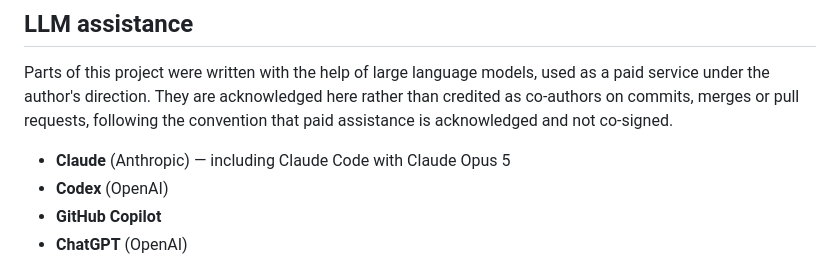
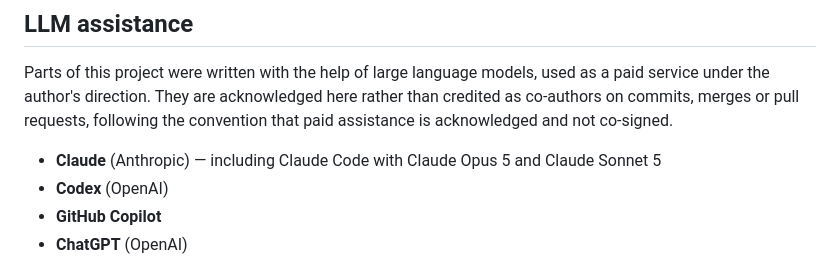
Before and after one commit to flipoyo/ComplexGitSync, a Markdown page: README.md, the part around the change. Drawn GitHub-style.

```diff
--- a/README.md
+++ b/README.md
@@ -796,7 +796,8 @@ here rather than credited as co-authors on commits, merges or pull
 requests, following the convention that paid assistance is acknowledged
 and not co-signed.
 
-- **Claude** (Anthropic) — including Claude Code with Claude Opus 5
+- **Claude** (Anthropic) — including Claude Code with Claude Opus 5 and
+  Claude Sonnet 5
 - **Codex** (OpenAI)
 - **GitHub Copilot**
 - **ChatGPT** (OpenAI)
```
